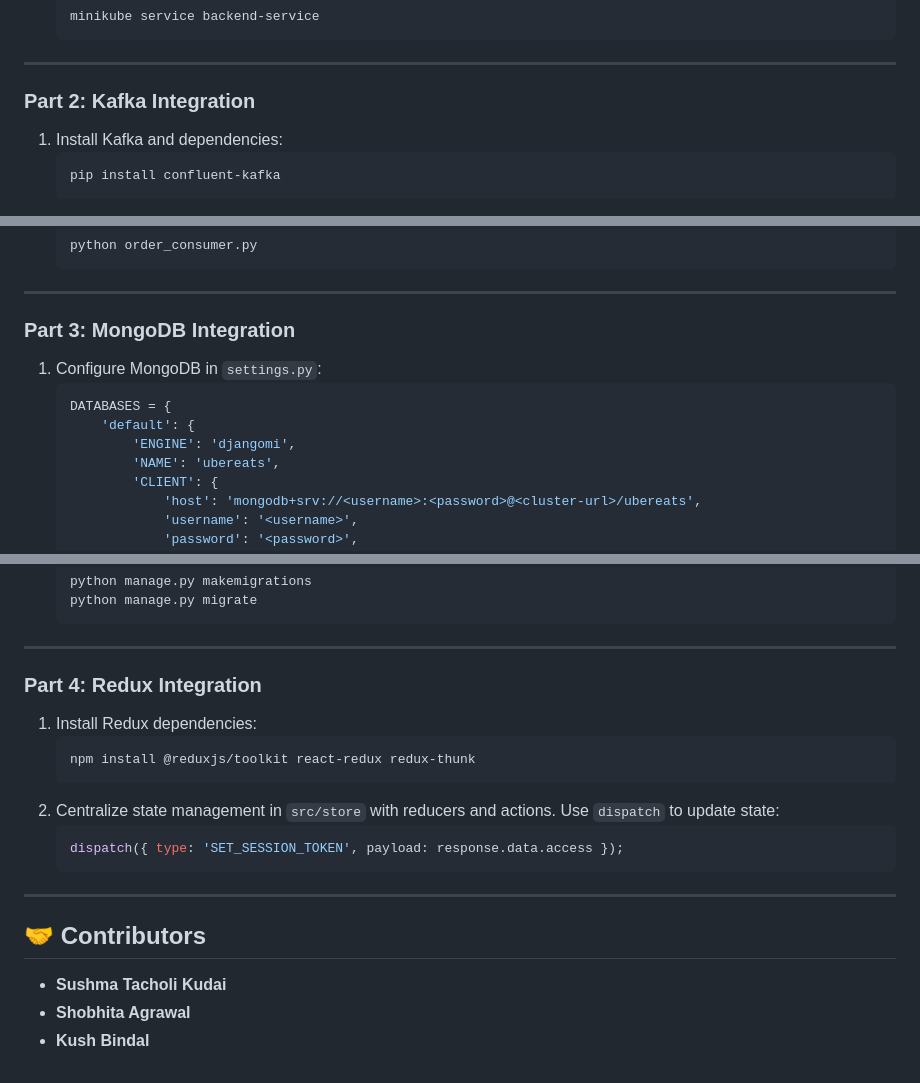
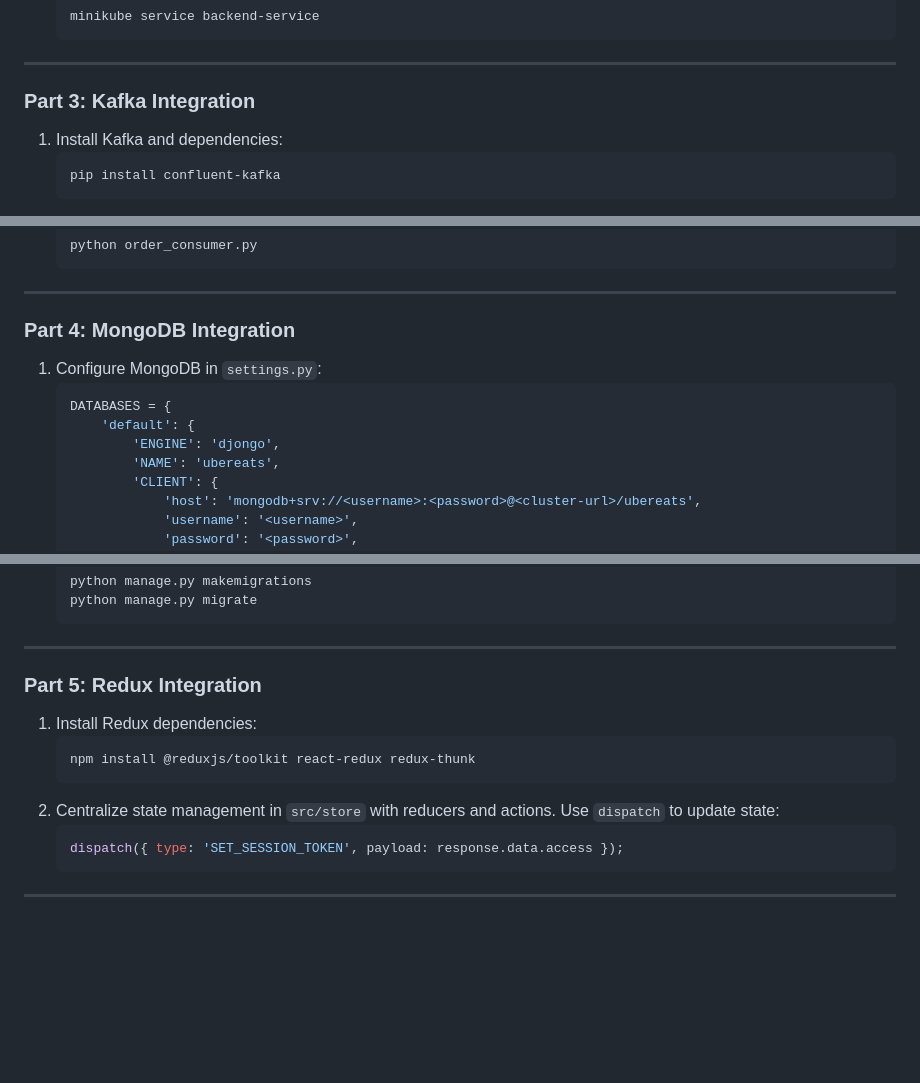
Before and after one commit to bindalkush/Uber-Eats-Prototype, a Markdown page: README.md, 3 parts joined by grey strips. GitHub-like rendering; blank space fills up the shorter version.

````diff
--- a/README.md
+++ b/README.md
@@ -80,7 +97,7 @@ This project extends the Uber Eats Prototype, emphasizing the integration of Doc
 
 ---
 
-### **Part 2: Kafka Integration**
+### **Part 3: Kafka Integration**
 1. Install Kafka and dependencies:
    ```bash
    pip install confluent-kafka
@@ -97,12 +114,12 @@ This project extends the Uber Eats Prototype, emphasizing the integration of Doc
 
 ---
 
-### **Part 3: MongoDB Integration**
+### **Part 4: MongoDB Integration**
 1. Configure MongoDB in `settings.py`:
    ```python
    DATABASES = {
        'default': {
-           'ENGINE': 'djangomi',
+           'ENGINE': 'djongo',
            'NAME': 'ubereats',
            'CLIENT': {
                'host': 'mongodb+srv://<username>:<password>@<cluster-url>/ubereats',
@@ -125,7 +142,7 @@ This project extends the Uber Eats Prototype, emphasizing the integration of Doc
 
 ---
 
-### **Part 4: Redux Integration**
+### **Part 5: Redux Integration**
 1. Install Redux dependencies:
    ```bash
    npm install @reduxjs/toolkit react-redux redux-thunk
@@ -136,8 +153,3 @@ This project extends the Uber Eats Prototype, emphasizing the integration of Doc
    ```
 
 ---
-
-## 🤝 Contributors
-- **Sushma Tacholi Kudai**
-- **Shobhita Agrawal**
-- **Kush Bindal**
````
Also changed, not shown: other parts of README.md (+37 -20 lines).
